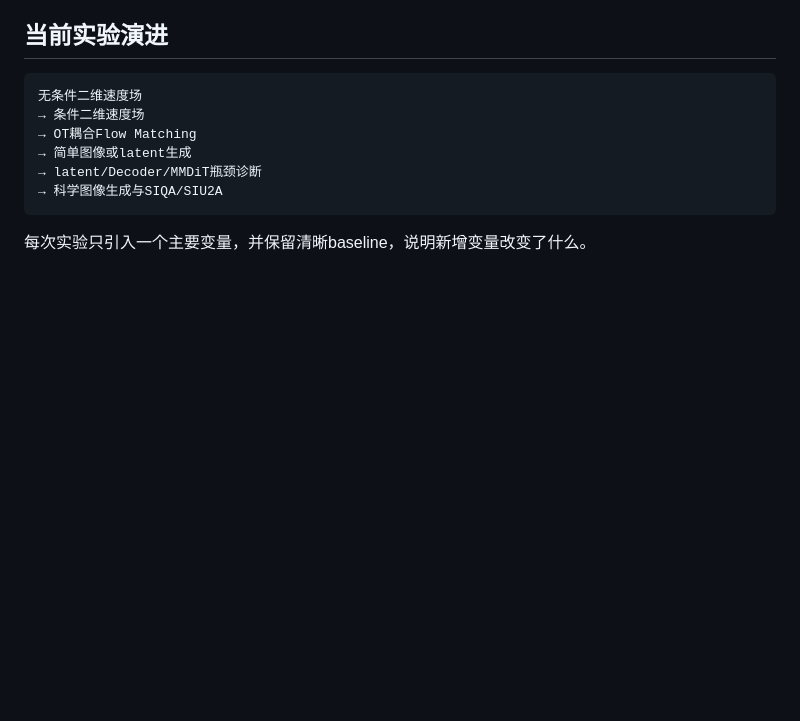
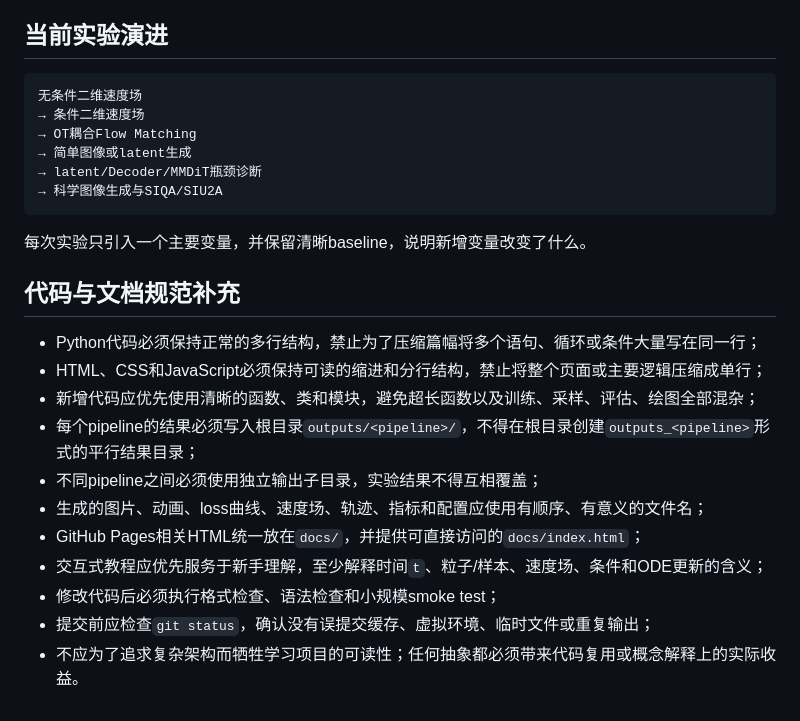
Before and after one commit to commusim/flow-matching-playground, a Markdown page: AGENTS.md, the part around the change. Rendered like a GitHub page; blank space fills up the shorter version.

Commit message:
Document code and output organization requirements

````diff
--- a/AGENTS.md
+++ b/AGENTS.md
@@ -110,3 +110,19 @@ outputs/
 ```
 
 每次实验只引入一个主要变量，并保留清晰baseline，说明新增变量改变了什么。
+
+
+
+## 代码与文档规范补充
+
+- Python代码必须保持正常的多行结构，禁止为了压缩篇幅将多个语句、循环或条件大量写在同一行；
+- HTML、CSS和JavaScript必须保持可读的缩进和分行结构，禁止将整个页面或主要逻辑压缩成单行；
+- 新增代码应优先使用清晰的函数、类和模块，避免超长函数以及训练、采样、评估、绘图全部混杂；
+- 每个pipeline的结果必须写入根目录`outputs/<pipeline>/`，不得在根目录创建`outputs_<pipeline>`形式的平行结果目录；
+- 不同pipeline之间必须使用独立输出子目录，实验结果不得互相覆盖；
+- 生成的图片、动画、loss曲线、速度场、轨迹、指标和配置应使用有顺序、有意义的文件名；
+- GitHub Pages相关HTML统一放在`docs/`，并提供可直接访问的`docs/index.html`；
+- 交互式教程应优先服务于新手理解，至少解释时间`t`、粒子/样本、速度场、条件和ODE更新的含义；
+- 修改代码后必须执行格式检查、语法检查和小规模smoke test；
+- 提交前应检查`git status`，确认没有误提交缓存、虚拟环境、临时文件或重复输出；
+- 不应为了追求复杂架构而牺牲学习项目的可读性；任何抽象都必须带来代码复用或概念解释上的实际收益。
````
